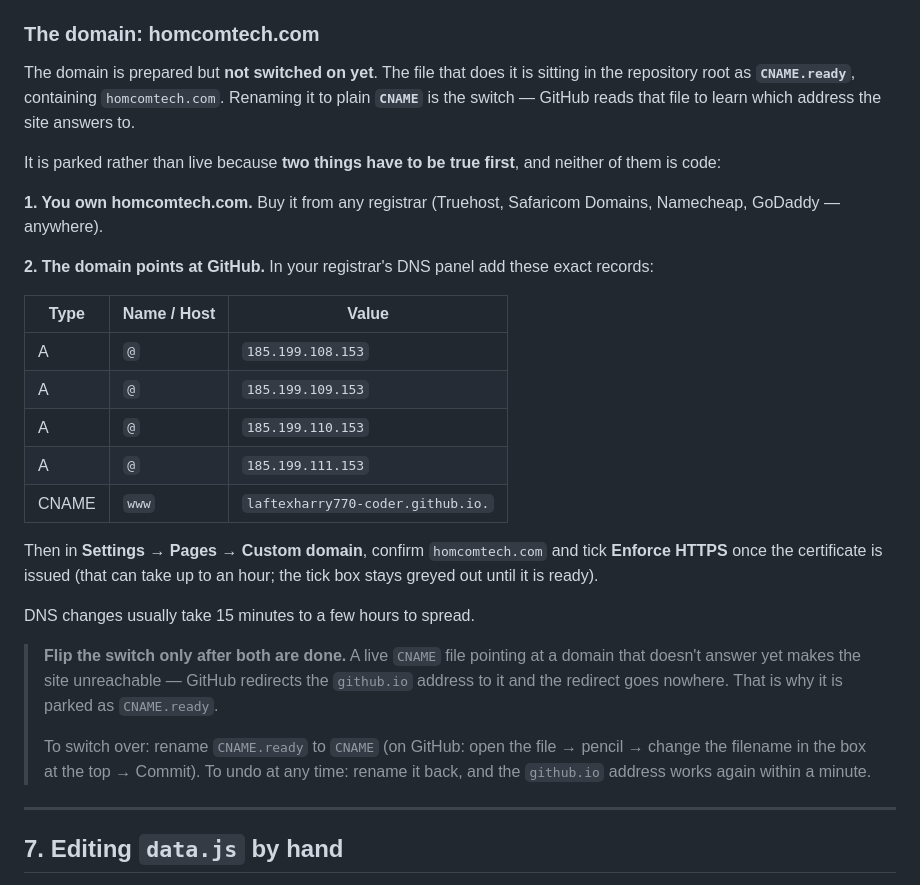
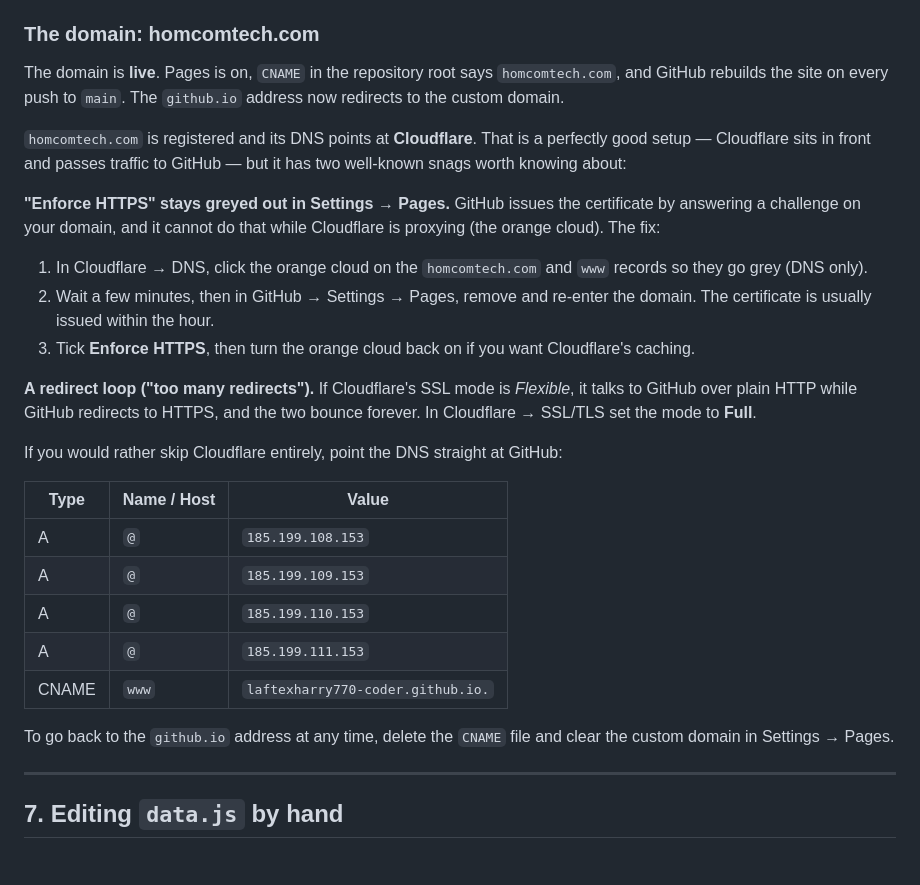
Before and after one commit to laftexharry770-coder/Sentinal-Source-Code, a Markdown page: README.md, the part around the change. GitHub-like rendering.

Commit message:
Update the domain notes: Pages is live and the domain is on Cloudflare
Pages is enabled and building on every push, and the custom domain is set, so
the README no longer describes it as parked. Adds the two things that actually
bite with Cloudflare in front of GitHub Pages: the certificate cannot be issued
while the proxy is on, and a Flexible SSL mode causes a redirect loop.

Co-Authored-By: Claude Opus 5 <noreply@anthropic.com>
Claude-Session: https://claude.ai/code/session_011YXVNWzMGYPjcHmKHycWV5

```diff
--- a/README.md
+++ b/README.md
@@ -269,19 +269,30 @@ That tells phones which already have the site saved to fetch the new files.
 
 ### The domain: homcomtech.com
 
-The domain is prepared but **not switched on yet**. The file that does it is
-sitting in the repository root as **`CNAME.ready`**, containing
-`homcomtech.com`. Renaming it to plain **`CNAME`** is the switch — GitHub reads
-that file to learn which address the site answers to.
+The domain is **live**. Pages is on, `CNAME` in the repository root says
+`homcomtech.com`, and GitHub rebuilds the site on every push to `main`. The
+`github.io` address now redirects to the custom domain.
 
-It is parked rather than live because **two things have to be true first**, and
-neither of them is code:
+`homcomtech.com` is registered and its DNS points at **Cloudflare**. That is a
+perfectly good setup — Cloudflare sits in front and passes traffic to GitHub —
+but it has two well-known snags worth knowing about:
 
-**1. You own homcomtech.com.** Buy it from any registrar (Truehost, Safaricom
-Domains, Namecheap, GoDaddy — anywhere).
+**"Enforce HTTPS" stays greyed out in Settings → Pages.** GitHub issues the
+certificate by answering a challenge on your domain, and it cannot do that
+while Cloudflare is proxying (the orange cloud). The fix:
 
-**2. The domain points at GitHub.** In your registrar's DNS panel add these
-exact records:
+1. In Cloudflare → DNS, click the orange cloud on the `homcomtech.com` and
+   `www` records so they go grey (DNS only).
+2. Wait a few minutes, then in GitHub → Settings → Pages, remove and re-enter
+   the domain. The certificate is usually issued within the hour.
+3. Tick **Enforce HTTPS**, then turn the orange cloud back on if you want
+   Cloudflare's caching.
+
+**A redirect loop ("too many redirects").** If Cloudflare's SSL mode is
+*Flexible*, it talks to GitHub over plain HTTP while GitHub redirects to HTTPS,
+and the two bounce forever. In Cloudflare → SSL/TLS set the mode to **Full**.
+
+If you would rather skip Cloudflare entirely, point the DNS straight at GitHub:
 
 | Type | Name / Host | Value |
 | --- | --- | --- |
@@ -291,21 +302,8 @@ exact records:
 | A | `@` | `185.199.111.153` |
 | CNAME | `www` | `laftexharry770-coder.github.io.` |
 
-Then in **Settings → Pages → Custom domain**, confirm `homcomtech.com` and tick
-**Enforce HTTPS** once the certificate is issued (that can take up to an hour;
-the tick box stays greyed out until it is ready).
-
-DNS changes usually take 15 minutes to a few hours to spread.
-
-> **Flip the switch only after both are done.** A live `CNAME` file pointing at
-> a domain that doesn't answer yet makes the site unreachable — GitHub
-> redirects the `github.io` address to it and the redirect goes nowhere. That
-> is why it is parked as `CNAME.ready`.
->
-> To switch over: rename `CNAME.ready` to `CNAME` (on GitHub: open the file →
-> pencil → change the filename in the box at the top → Commit).
-> To undo at any time: rename it back, and the `github.io` address works again
-> within a minute.
+To go back to the `github.io` address at any time, delete the `CNAME` file and
+clear the custom domain in Settings → Pages.
 
 ---
 
```
